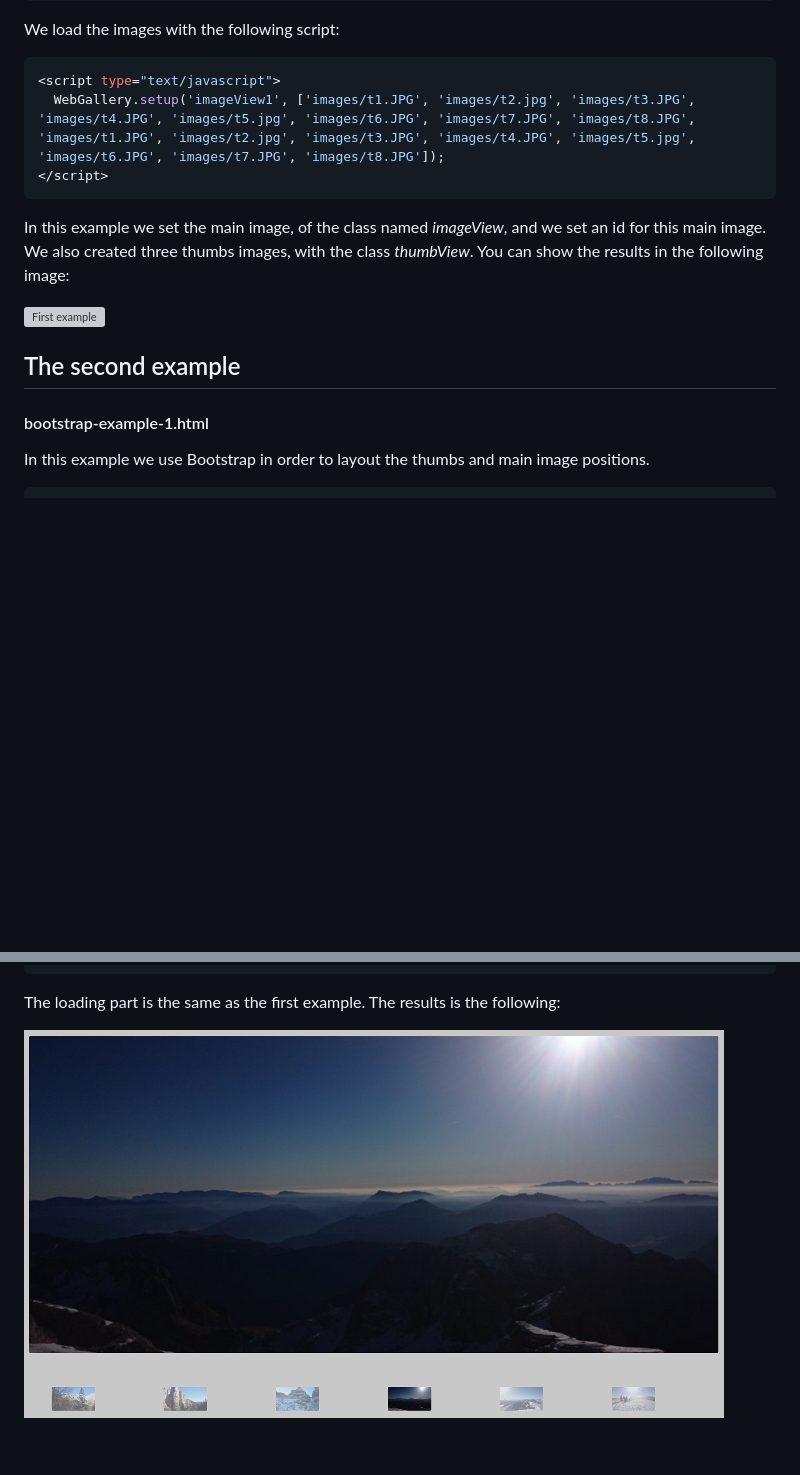
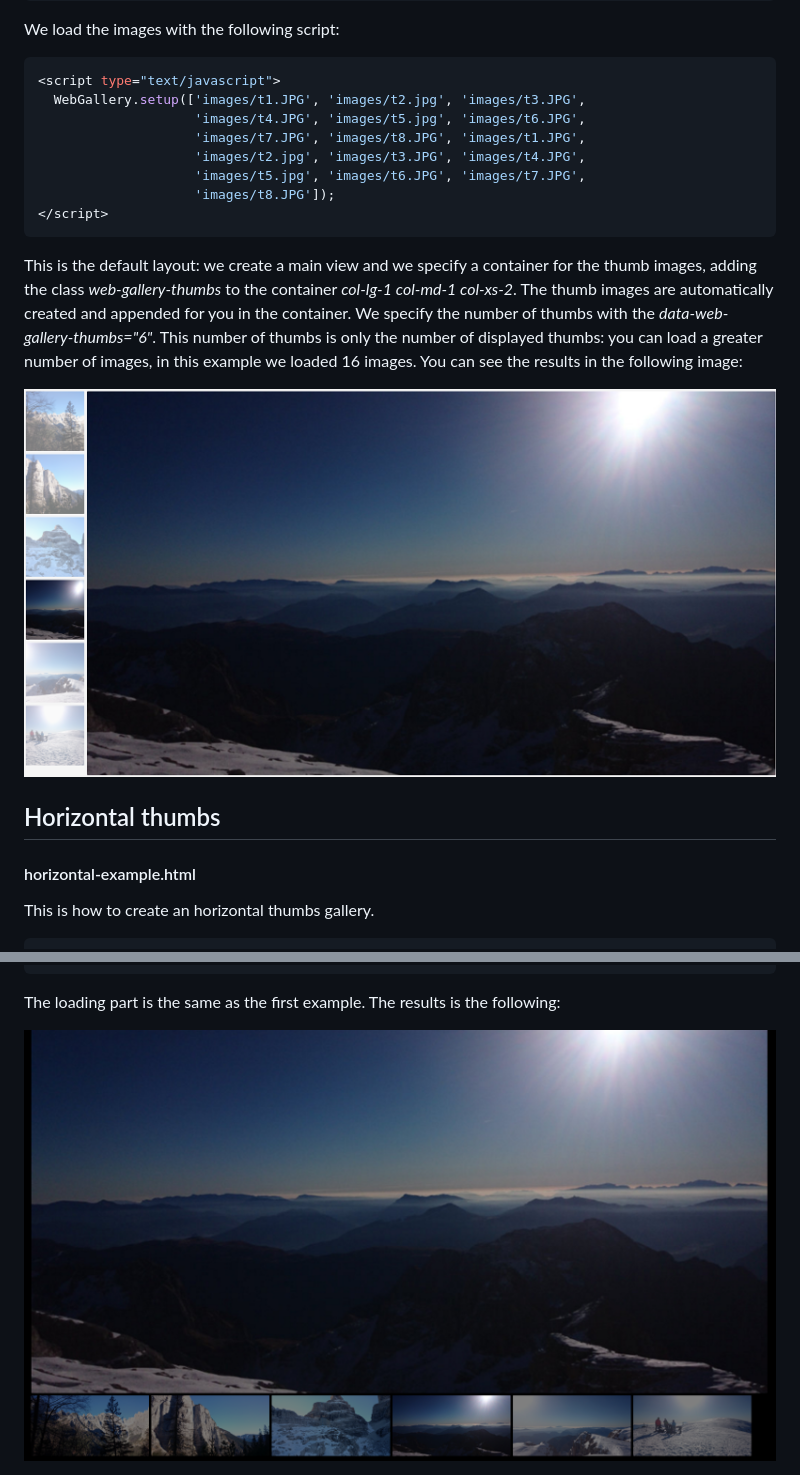
Before and after one commit to adda25/WebImageViewer, a Markdown page: README.md, 2 parts joined by grey strips. Drawn GitHub-style; pictures changed too: horizontal-example.png (added), t2.png (deleted), vertical-example.png (added); blank space fills up the shorter version; grey boxes are pictures that could not be loaded.

Commit message:
New README

````diff
--- a/README.md
+++ b/README.md
@@ -82,21 +87,29 @@ We load the images with the following script:
 
 ```javascript
 <script type="text/javascript">
-  WebGallery.setup('imageView1', ['images/t1.JPG', 'images/t2.jpg', 'images/t3.JPG', 'images/t4.JPG', 'images/t5.jpg', 'images/t6.JPG', 'images/t7.JPG', 'images/t8.JPG', 'images/t1.JPG', 'images/t2.jpg', 'images/t3.JPG', 'images/t4.JPG', 'images/t5.jpg', 'images/t6.JPG', 'images/t7.JPG', 'images/t8.JPG']);
+  WebGallery.setup(['images/t1.JPG', 'images/t2.jpg', 'images/t3.JPG',
+                    'images/t4.JPG', 'images/t5.jpg', 'images/t6.JPG',
+                    'images/t7.JPG', 'images/t8.JPG', 'images/t1.JPG',
+                    'images/t2.jpg', 'images/t3.JPG', 'images/t4.JPG',
+                    'images/t5.jpg', 'images/t6.JPG', 'images/t7.JPG',
+                    'images/t8.JPG']);
 </script>
 ```
 
-In this example we set the main image, of the class named *imageView*,
-and we set an id for this main image.
-We also created three thumbs images, with the class *thumbView*.
-You can show the results in the following image:
+This is the default layout: we create a main view and
+we specify a container for the thumb images, adding the class *web-gallery-thumbs*
+to the container *col-lg-1 col-md-1 col-xs-2*. The thumb images are automatically
+created and appended for you in the container. We specify the number of thumbs
+with the *data-web-gallery-thumbs="6"*.
+This number of thumbs is only the number of displayed thumbs: you can load
+a greater number of images, in this example we loaded 16 images.
+You can see the results in the following image:
 
-![First example](t1.png)
+![First example](vertical-example.png)
 
 
-## The second example
-#### bootstrap-example-1.html
-In this example we use Bootstrap in order to layout
-the thumbs and main image positions.
+## Horizontal thumbs
+#### horizontal-example.html
+This is how to create an horizontal thumbs gallery.
 
 ```html
@@ -133,5 +132,5 @@ the thumbs and main image positions.
 The loading part is the same as the first example.
 The results is the following:
 
-![Second example](t2.png)
+![Second example](horizontal-example.png)
 
````
Also changed, not shown: other parts of README.md (+92 -52 lines), custom-example-1.png (added), 11 other files.
